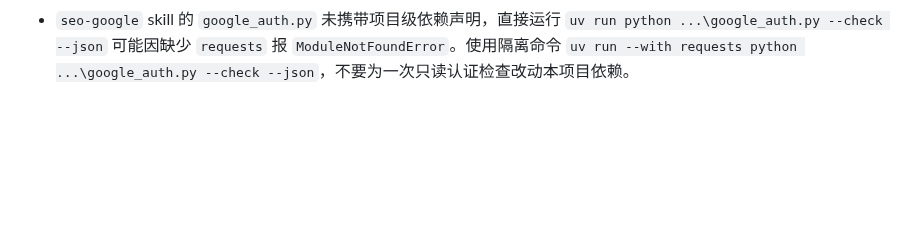
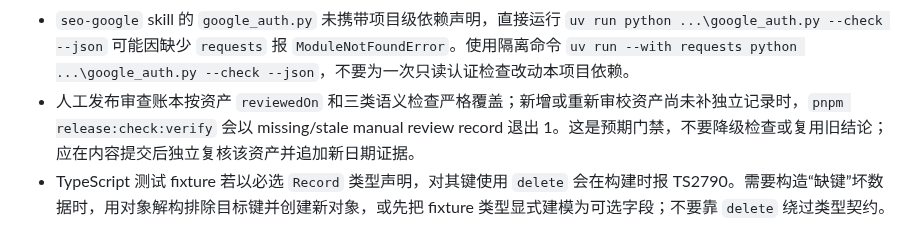
Before and after one commit to redreamality/roasbreak, a Markdown page: AGENTS.md, the part around the change. Drawn GitHub-style; blank space fills up the shorter version.

Commit message:
docs: record manual release gate pitfalls

```diff
--- a/AGENTS.md
+++ b/AGENTS.md
@@ -111,3 +111,5 @@
 - 在 PowerShell 中不要把可执行文件和每个参数都写成相邻的独立双引号字符串（如 `"git" "status"`）；PowerShell 会把首项当作字符串表达式，并在后续参数处报 `Unexpected token`。直接使用 `git status`，仅对确实含空格的单个参数加引号；若可执行文件路径本身含空格，则用调用运算符 `&`。
 - Shopify Help 的普通 HTTP GET 也可能返回 Cloudflare/JavaScript connection verification 页面。不要把验证页当作链接失效或正文核验成功；优先复用已治理且仍在复核期内的官方来源，确需重新核验时使用可执行 JavaScript 的浏览器或可访问的官方镜像，并记录核验方式。
 - `seo-google` skill 的 `google_auth.py` 未携带项目级依赖声明，直接运行 `uv run python ...\google_auth.py --check --json` 可能因缺少 `requests` 报 `ModuleNotFoundError`。使用隔离命令 `uv run --with requests python ...\google_auth.py --check --json`，不要为一次只读认证检查改动本项目依赖。
+- 人工发布审查账本按资产 `reviewedOn` 和三类语义检查严格覆盖；新增或重新审校资产尚未补独立记录时，`pnpm release:check:verify` 会以 missing/stale manual review record 退出 1。这是预期门禁，不要降级检查或复用旧结论；应在内容提交后独立复核该资产并追加新日期证据。
+- TypeScript 测试 fixture 若以必选 `Record` 类型声明，对其键使用 `delete` 会在构建时报 TS2790。需要构造“缺键”坏数据时，用对象解构排除目标键并创建新对象，或先把 fixture 类型显式建模为可选字段；不要靠 `delete` 绕过类型契约。
```
